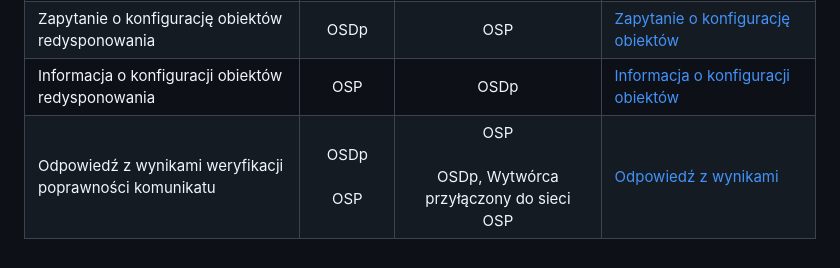
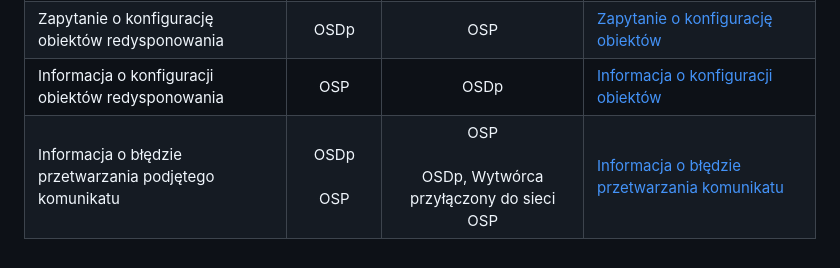
Before and after one commit to Polskie-Sieci-Elektroenergetyczne/redispatching-api, a Markdown page: docs/Nierynkowe redysponowanie.md, the part around the change. Drawn GitHub-style.

```diff
--- a/docs/Nierynkowe redysponowanie.md
+++ b/docs/Nierynkowe redysponowanie.md
@@ -30,4 +30,4 @@ Informacje biznesowe w kanale PSDI są przekazywane w postaci komunikatów. Komu
 | Informacja o poleceniu redysponowania | OSP | Wytwórca przyłączony do sieci OSP | [Informacja o poleceniu redysponowania](komunikat%20informacji%20o%20poleceniu%20redysponowania.md?ref_type=heads) |
 | Zapytanie o konfigurację obiektów redysponowania | OSDp | OSP | [Zapytanie o konfigurację obiektów](Komunikat%20zapytania%20o%20konfigurację%20obiektów%20redysponowania.md?ref_type=heads) |
 | Informacja o konfiguracji obiektów redysponowania | OSP | OSDp | [Informacja o konfiguracji obiektów](Komunikat%20informacji%20o%20konfiguracji%20obiektów%20redysponowania.md?ref_type=heads) |
-| Odpowiedź z wynikami weryfikacji poprawności komunikatu | OSDp <br /><br /> OSP | OSP <br /><br /> OSDp, Wytwórca przyłączony do sieci OSP | [Odpowiedź z wynikami](Komunikat%20odpowiedzi%20z%20wynikami%20weryfikacji%20poprawności%20komunikatu.md?ref_type=heads) |
+| Informacja o błędzie przetwarzania podjętego komunikatu | OSDp <br /><br /> OSP | OSP <br /><br /> OSDp, Wytwórca przyłączony do sieci OSP | [Informacja o błędzie przetwarzania komunikatu](Komunikat%20odpowiedzi%20z%20wynikami%20weryfikacji%20poprawności%20komunikatu.md?ref_type=heads) |
```
